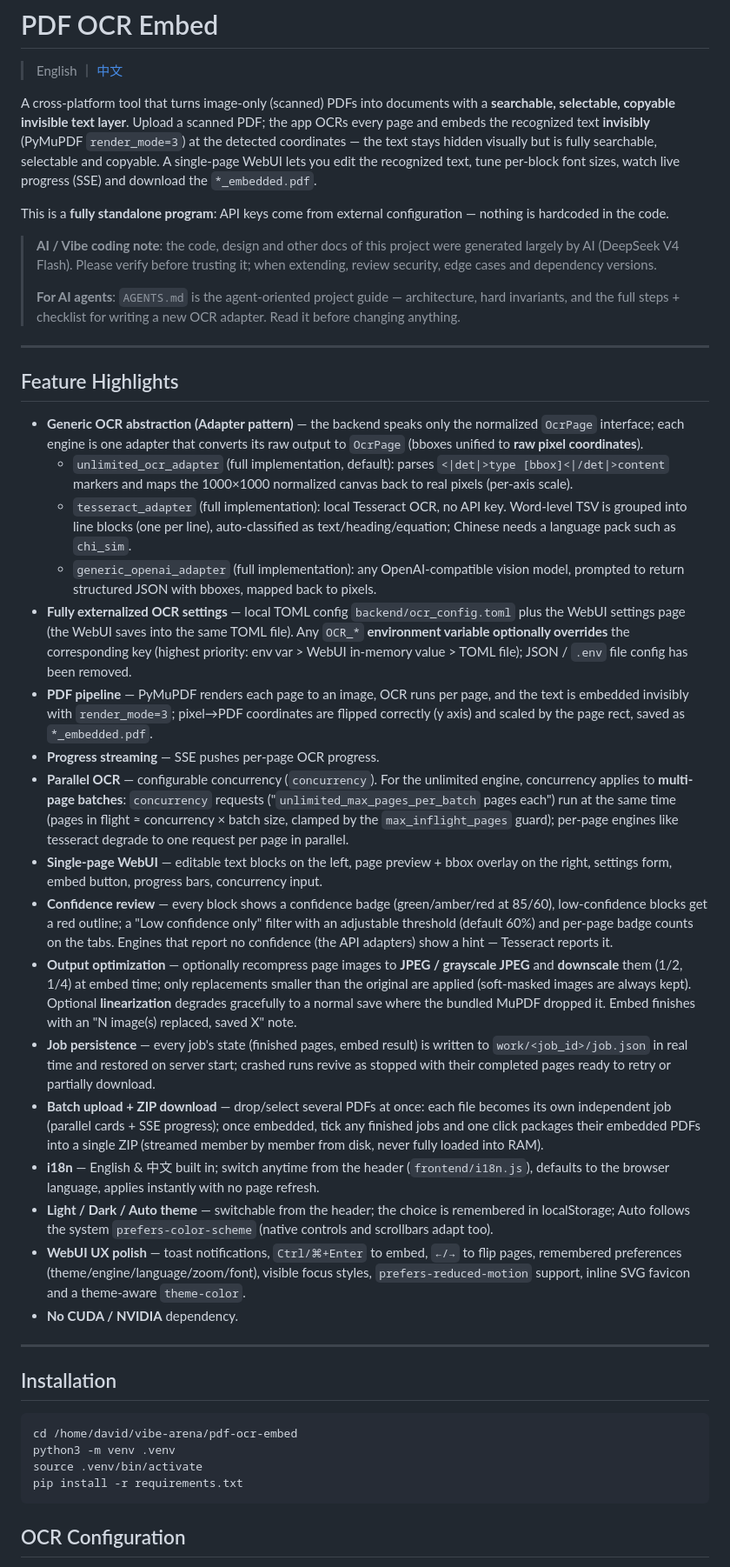
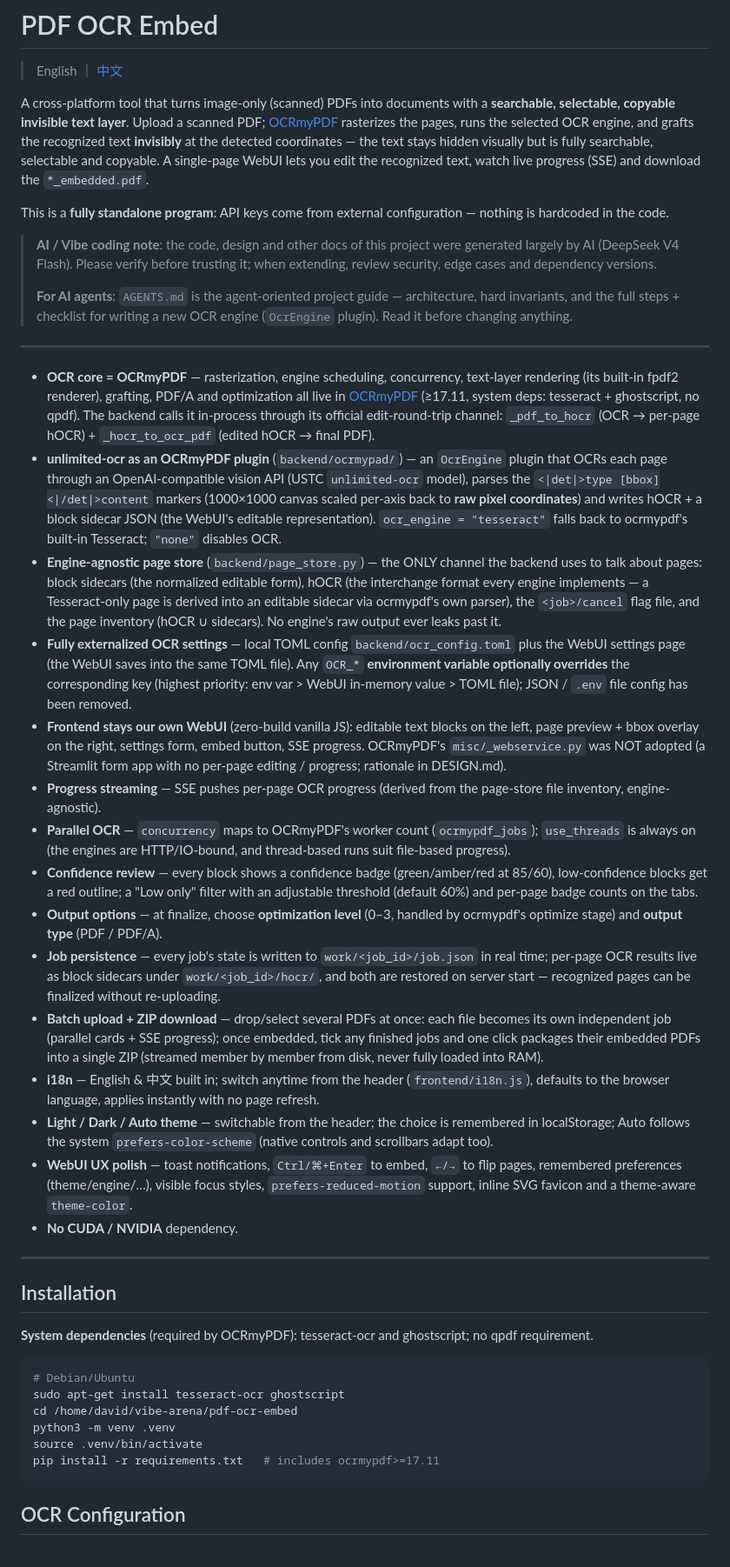
Before and after one commit to rrtt217/pdf-ocr-embed, a Markdown page: README.en.md, the part around one of its changes. Shown at 87% size. Rendered like a GitHub page.

Commit message:
docs: README.en mirrors OCRmyPDF architecture; purge stale references

````diff
--- a/README.en.md
+++ b/README.en.md
@@ -3,12 +3,12 @@
 > English ｜ [中文](README.md)
 
 A cross-platform tool that turns image-only (scanned) PDFs into documents with a
-**searchable, selectable, copyable invisible text layer**. Upload a scanned PDF; the
-app OCRs every page and embeds the recognized text **invisibly** (PyMuPDF
-`render_mode=3`) at the detected coordinates — the text stays hidden visually but is
-fully searchable, selectable and copyable. A single-page WebUI lets you edit the
-recognized text, tune per-block font sizes, watch live progress (SSE) and download
-the `*_embedded.pdf`.
+**searchable, selectable, copyable invisible text layer**. Upload a scanned PDF;
+[OCRmyPDF](https://github.com/ocrmypdf/OCRmyPDF) rasterizes the pages, runs the
+selected OCR engine, and grafts the recognized text **invisibly** at the detected
+coordinates — the text stays hidden visually but is fully searchable, selectable
+and copyable. A single-page WebUI lets you edit the recognized text, watch live
+progress (SSE) and download the `*_embedded.pdf`.
 
 This is a **fully standalone program**: API keys come from external configuration —
 nothing is hardcoded in the code.
@@ -18,52 +18,53 @@ nothing is hardcoded in the code.
 > when extending, review security, edge cases and dependency versions.
 >
 > **For AI agents**: `AGENTS.md` is the agent-oriented project guide — architecture,
-> hard invariants, and the full steps + checklist for writing a new OCR adapter.
-> Read it before changing anything.
+> hard invariants, and the full steps + checklist for writing a new OCR engine
+> (`OcrEngine` plugin). Read it before changing anything.
 
 ---
 
-## Feature Highlights
-
-- **Generic OCR abstraction (Adapter pattern)** — the backend speaks only the
-  normalized `OcrPage` interface; each engine is one adapter that converts its raw
-  output to `OcrPage` (bboxes unified to **raw pixel coordinates**).
-  - `unlimited_ocr_adapter` (full implementation, default): parses
-    `<|det|>type [bbox]<|/det|>content` markers and maps the 1000×1000 normalized
-    canvas back to real pixels (per-axis scale).
-  - `tesseract_adapter` (full implementation): local Tesseract OCR, no API key.
-    Word-level TSV is grouped into line blocks (one per line), auto-classified as
-    text/heading/equation; Chinese needs a language pack such as `chi_sim`.
-  - `generic_openai_adapter` (full implementation): any OpenAI-compatible vision
-    model, prompted to return structured JSON with bboxes, mapped back to pixels.
+- **OCR core = OCRmyPDF** — rasterization, engine scheduling, concurrency, text-layer
+  rendering (its built-in fpdf2 renderer), grafting, PDF/A and optimization all live
+  in [OCRmyPDF](https://github.com/ocrmypdf/OCRmyPDF) (≥17.11, system deps:
+  tesseract + ghostscript, no qpdf). The backend calls it in-process through its
+  official edit-round-trip channel: `_pdf_to_hocr` (OCR → per-page hOCR) +
+  `_hocr_to_ocr_pdf` (edited hOCR → final PDF).
+- **unlimited-ocr as an OCRmyPDF plugin** (`backend/ocrmypad/`) — an `OcrEngine`
+  plugin that OCRs each page through an OpenAI-compatible vision API (USTC
+  `unlimited-ocr` model), parses the `<|det|>type [bbox]<|/det|>content` markers
+  (1000×1000 canvas scaled per-axis back to **raw pixel coordinates**) and writes
+  hOCR + a block sidecar JSON (the WebUI's editable representation).
+  `ocr_engine = "tesseract"` falls back to ocrmypdf's built-in Tesseract;
+  `"none"` disables OCR.
+- **Engine-agnostic page store** (`backend/page_store.py`) — the ONLY channel the
+  backend uses to talk about pages: block sidecars (the normalized editable form),
+  hOCR (the interchange format every engine implements — a Tesseract-only page is
+  derived into an editable sidecar via ocrmypdf's own parser), the `<job>/cancel`
+  flag file, and the page inventory (hOCR ∪ sidecars). No engine's raw output
+  ever leaks past it.
 - **Fully externalized OCR settings** — local TOML config `backend/ocr_config.toml`
   plus the WebUI settings page (the WebUI saves into the same TOML file). Any
   `OCR_*` **environment variable optionally overrides** the corresponding key
   (highest priority: env var > WebUI in-memory value > TOML file); JSON / `.env`
   file config has been removed.
-- **PDF pipeline** — PyMuPDF renders each page to an image, OCR runs per page, and
-  the text is embedded invisibly with `render_mode=3`; pixel→PDF coordinates are
-  flipped correctly (y axis) and scaled by the page rect, saved as `*_embedded.pdf`.
-- **Progress streaming** — SSE pushes per-page OCR progress.
-- **Parallel OCR** — configurable concurrency (`concurrency`). For the unlimited
-  engine, concurrency applies to **multi-page batches**: `concurrency` requests
-  ("`unlimited_max_pages_per_batch` pages each") run at the same time (pages in
-  flight ≈ concurrency × batch size, clamped by the `max_inflight_pages` guard);
-  per-page engines like tesseract degrade to one request per page in parallel.
-- **Single-page WebUI** — editable text blocks on the left, page preview + bbox
-  overlay on the right, settings form, embed button, progress bars, concurrency input.
+- **Frontend stays our own WebUI** (zero-build vanilla JS): editable text blocks on
+  the left, page preview + bbox overlay on the right, settings form, embed button,
+  SSE progress. OCRmyPDF's `misc/_webservice.py` was NOT adopted (a Streamlit form
+  app with no per-page editing / progress; rationale in DESIGN.md).
+- **Progress streaming** — SSE pushes per-page OCR progress (derived from the
+  page-store file inventory, engine-agnostic).
+- **Parallel OCR** — `concurrency` maps to OCRmyPDF's worker count
+  (`ocrmypdf_jobs`); `use_threads` is always on (the engines are HTTP/IO-bound,
+  and thread-based runs suit file-based progress).
 - **Confidence review** — every block shows a confidence badge (green/amber/red at
-  85/60), low-confidence blocks get a red outline; a "Low confidence only" filter
-  with an adjustable threshold (default 60%) and per-page badge counts on the tabs.
-  Engines that report no confidence (the API adapters) show a hint — Tesseract reports it.
-- **Output optimization** — optionally recompress page images to **JPEG / grayscale
-  JPEG** and **downscale** them (1/2, 1/4) at embed time; only replacements smaller
-  than the original are applied (soft-masked images are always kept). Optional
-  **linearization** degrades gracefully to a normal save where the bundled MuPDF
-  dropped it. Embed finishes with an "N image(s) replaced, saved X" note.
-- **Job persistence** — every job's state (finished pages, embed result) is written
-  to `work/<job_id>/job.json` in real time and restored on server start; crashed runs
-  revive as stopped with their completed pages ready to retry or partially download.
+  85/60), low-confidence blocks get a red outline; a "Low only" filter with an
+  adjustable threshold (default 60%) and per-page badge counts on the tabs.
+- **Output options** — at finalize, choose **optimization level** (0–3, handled by
+  ocrmypdf's optimize stage) and **output type** (PDF / PDF/A).
+- **Job persistence** — every job's state is written to `work/<job_id>/job.json` in
+  real time; per-page OCR results live as block sidecars under
+  `work/<job_id>/hocr/`, and both are restored on server start — recognized pages
+  can be finalized without re-uploading.
 - **Batch upload + ZIP download** — drop/select several PDFs at once: each file
   becomes its own independent job (parallel cards + SSE progress); once embedded,
   tick any finished jobs and one click packages their embedded PDFs into a single
@@ -75,20 +76,24 @@ nothing is hardcoded in the code.
   in localStorage; Auto follows the system `prefers-color-scheme` (native controls and
   scrollbars adapt too).
 - **WebUI UX polish** — toast notifications, `Ctrl/⌘+Enter` to embed, `←/→` to flip
-  pages, remembered preferences (theme/engine/language/zoom/font), visible focus
-  styles, `prefers-reduced-motion` support, inline SVG favicon and a theme-aware
-  `theme-color`.
+  pages, remembered preferences (theme/engine/…), visible focus styles,
+  `prefers-reduced-motion` support, inline SVG favicon and a theme-aware `theme-color`.
 - **No CUDA / NVIDIA** dependency.
 
 ---
 
 ## Installation
 
+**System dependencies** (required by OCRmyPDF): tesseract-ocr and ghostscript; no
+qpdf requirement.
+
 ```bash
+# Debian/Ubuntu
+sudo apt-get install tesseract-ocr ghostscript
 cd /home/david/vibe-arena/pdf-ocr-embed
 python3 -m venv .venv
 source .venv/bin/activate
-pip install -r requirements.txt
+pip install -r requirements.txt   # includes ocrmypdf>=17.11
 ```
 
 ## OCR Configuration
````
Also changed, not shown: other parts of README.en.md (+115 -144 lines), README.md (+6 -5 lines).
